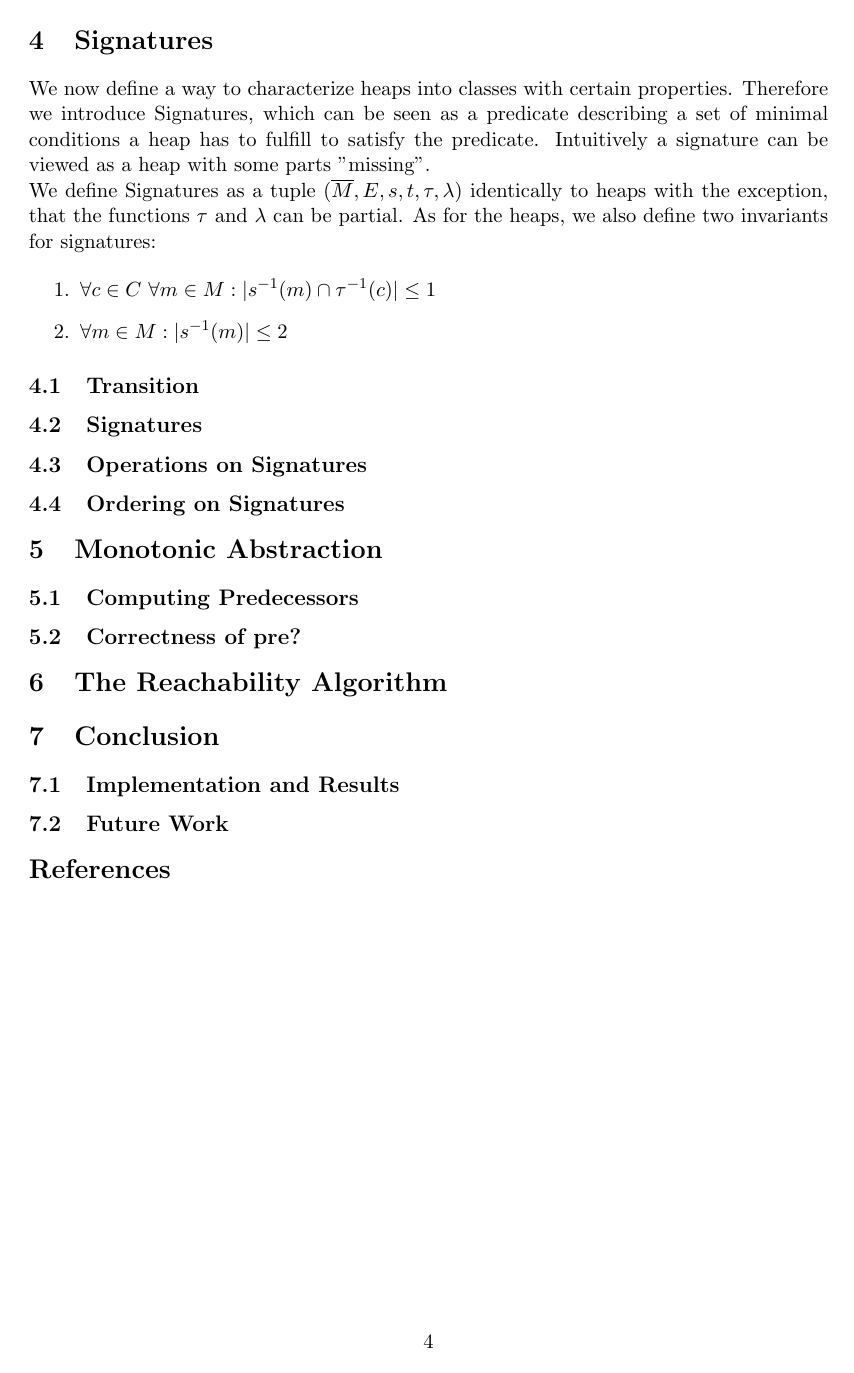
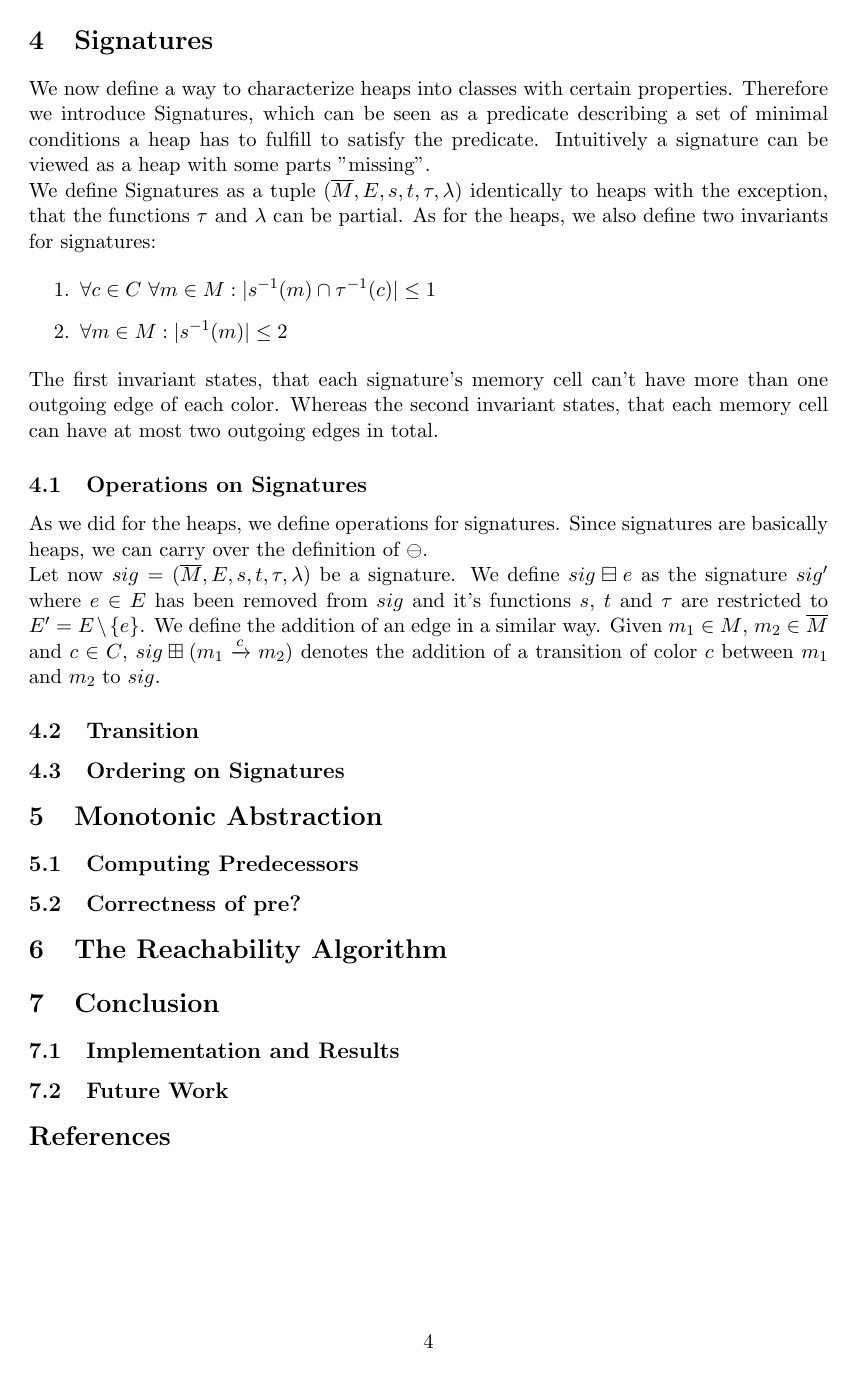
Before and after one commit to incremented/verification-seminar, LaTeX slides (Ausarbeitung/main.tex, which reads Ausarbeitung/topic.tex): page 4 of 4. Compiled offline with pdfLaTeX.

Commit message:
Signatures Operations

```diff
--- a/Ausarbeitung/topic.tex
+++ b/Ausarbeitung/topic.tex
@@ -63,18 +63,29 @@ We define Signatures as a tuple $(\overline{M}, E, s, t, \tau, \lambda)$ identic
 that the functions $\tau$ and $\lambda$ can be partial. As for the heaps, we also define two invariants for
 signatures:
 
+% Signature Invariants
 \begin{enumerate}
-
 	\item $\forall c \in C$ $\forall m \in M : |s^{-1}(m) \cap \tau^{-1}(c)| \le 1$
 	\item $\forall m \in M : |s^{-1}(m)| \le 2$
+\end{enumerate}
 
-\end{enumerate}
+\noindent
+The first invariant states, that each signature's memory cell can't have more than one outgoing edge of each color.
+Whereas the second invariant states, that each memory cell can have at most two outgoing edges in total.
+
+\subsection{Operations on Signatures}
+As we did for the heaps, we define operations for signatures. Since signatures are basically heaps, we
+can carry over the definition of $\ominus$.\\
+Let now $sig = (\overline{M}, E, s, t, \tau, \lambda)$ be a signature.
+We define $sig \boxminus e$ as the signature $sig'$ where $e \in E$ has been removed from $sig$ and it's functions
+$s$, $t$ and $\tau$ are restricted to $E' = E\setminus\{e\}$. We define the addition of an edge in a similar way.
+Given $m_1 \in M$, $m_2 \in \overline{M}$ and $c \in C$, $sig \boxplus (m_1 \xrightarrow{c} m_2)$ denotes the addition
+of a transition of color $c$ between $m_1$ and $m_2$ to $sig$.
+
 
 \subsection{Transition}
 
-\subsection{Signatures}
 
-\subsection{Operations on Signatures}
 
 \subsection{Ordering on Signatures}
 
```
Also changed, not shown: Ausarbeitung/introduction.tex (+0 -1 lines), Ausarbeitung/topic.tex (4 more changed lines).
